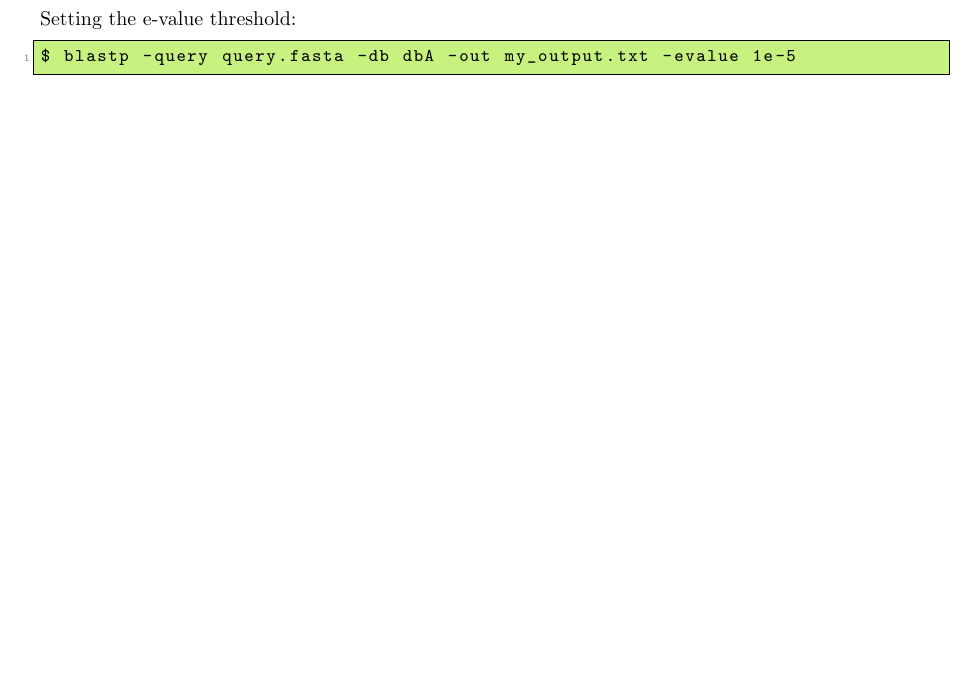
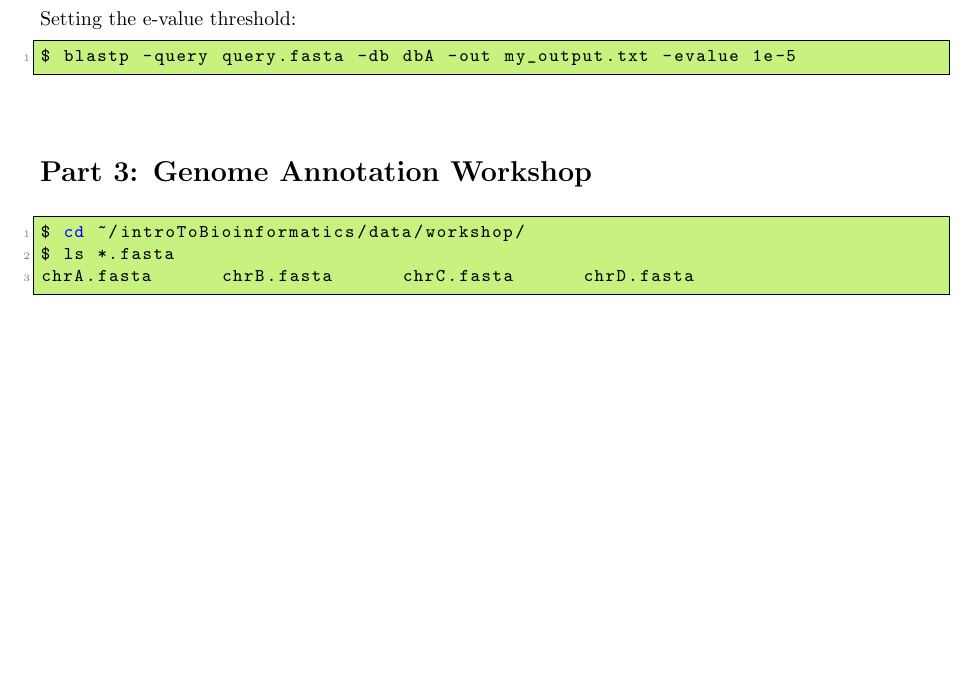
Before and after one commit to widdowquinn/Teaching-Intro-to-Bioinf, a LaTeX problem sheet (presentation/exercises.tex): part of page 2 of 2, cut so that both start at the same text, the shorter picture padded with empty space. Compiled offline with pdfLaTeX.

Commit message:
First step of the annotation workshop

```diff
--- a/presentation/exercises.tex
+++ b/presentation/exercises.tex
@@ -134,5 +134,12 @@ Setting the e-value threshold:
 $ blastp -query query.fasta -db dbA -out my_output.txt -evalue 1e-5
 \end{lstlisting}
 
+\section*{Part 3: Genome Annotation Workshop}
+
+\begin{lstlisting}[language=bash]
+$ cd ~/introToBioinformatics/data/workshop/
+$ ls *.fasta
+chrA.fasta      chrB.fasta      chrC.fasta      chrD.fasta
+\end{lstlisting}
 
 \end{document}
```
